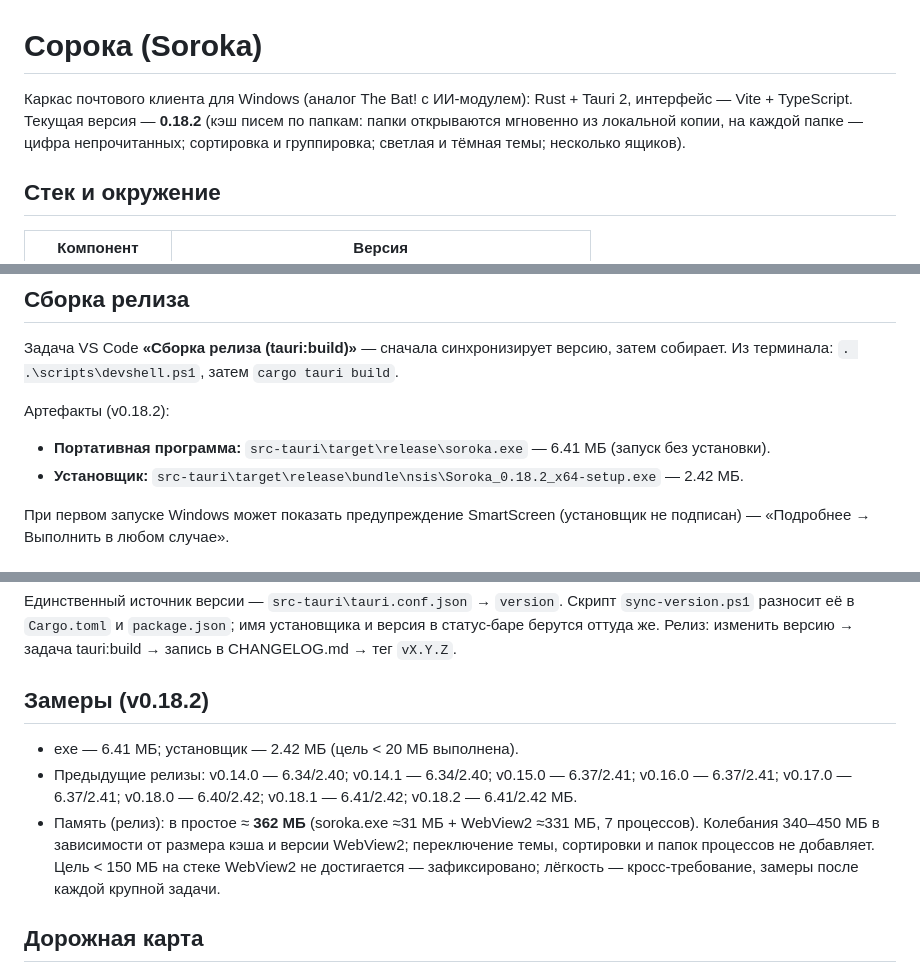
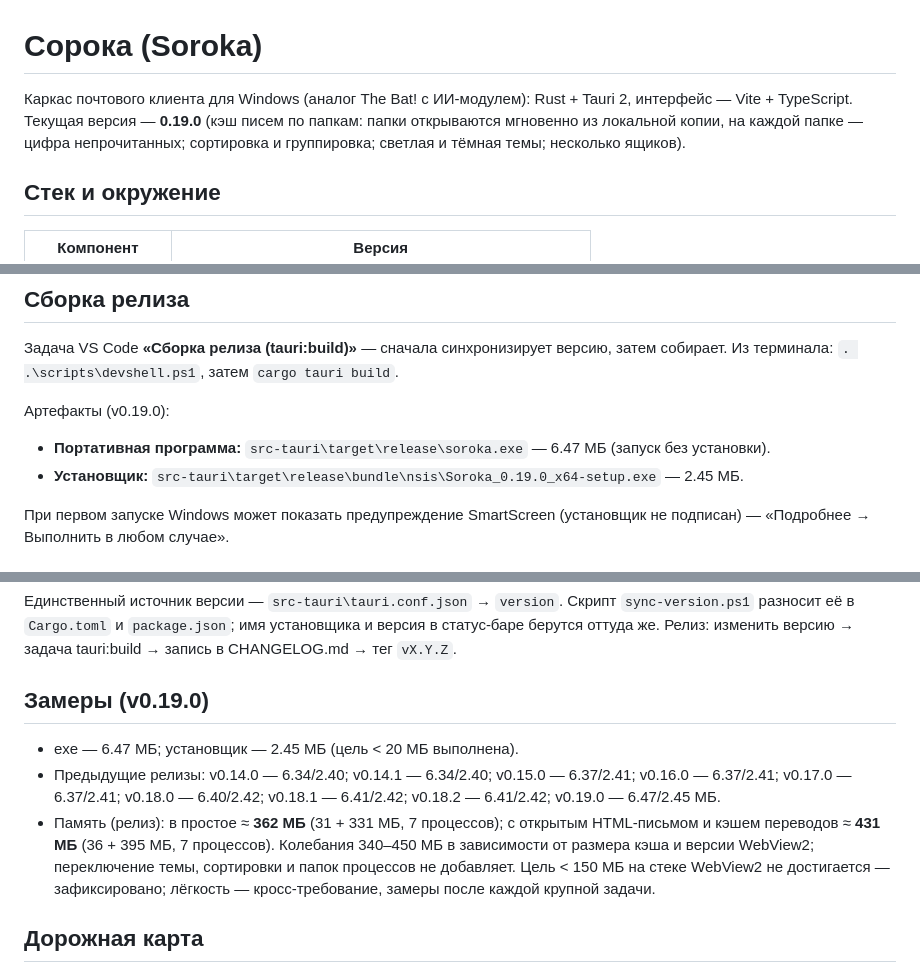
Before and after one commit to reznikov73/Soroka, a Markdown page: README.md, 3 parts joined by grey strips. GitHub-like rendering.

Commit message:
docs: README и отчёт TASK-020 для v0.19.0

```diff
--- a/README.md
+++ b/README.md
@@ -1,6 +1,6 @@
 # Сорока (Soroka)
 
-Каркас почтового клиента для Windows (аналог The Bat! с ИИ-модулем): Rust + Tauri 2, интерфейс — Vite + TypeScript. Текущая версия — **0.18.2** (кэш писем по папкам: папки открываются мгновенно из локальной копии, на каждой папке — цифра непрочитанных; сортировка и группировка; светлая и тёмная темы; несколько ящиков).
+Каркас почтового клиента для Windows (аналог The Bat! с ИИ-модулем): Rust + Tauri 2, интерфейс — Vite + TypeScript. Текущая версия — **0.19.0** (кэш писем по папкам: папки открываются мгновенно из локальной копии, на каждой папке — цифра непрочитанных; сортировка и группировка; светлая и тёмная темы; несколько ящиков).
 
 ## Стек и окружение
 
@@ -46,10 +46,10 @@ cargo tauri dev
 
 Задача VS Code **«Сборка релиза (tauri:build)»** — сначала синхронизирует версию, затем собирает. Из терминала: `. .\scripts\devshell.ps1`, затем `cargo tauri build`.
 
-Артефакты (v0.18.2):
+Артефакты (v0.19.0):
 
-- **Портативная программа:** `src-tauri\target\release\soroka.exe` — 6.41 МБ (запуск без установки).
-- **Установщик:** `src-tauri\target\release\bundle\nsis\Soroka_0.18.2_x64-setup.exe` — 2.42 МБ.
+- **Портативная программа:** `src-tauri\target\release\soroka.exe` — 6.47 МБ (запуск без установки).
+- **Установщик:** `src-tauri\target\release\bundle\nsis\Soroka_0.19.0_x64-setup.exe` — 2.45 МБ.
 
 При первом запуске Windows может показать предупреждение SmartScreen (установщик не подписан) — «Подробнее → Выполнить в любом случае».
 
@@ -64,11 +64,11 @@ cargo tauri dev
 
 Единственный источник версии — `src-tauri\tauri.conf.json` → `version`. Скрипт `sync-version.ps1` разносит её в `Cargo.toml` и `package.json`; имя установщика и версия в статус-баре берутся оттуда же. Релиз: изменить версию → задача tauri:build → запись в CHANGELOG.md → тег `vX.Y.Z`.
 
-## Замеры (v0.18.2)
+## Замеры (v0.19.0)
 
-- exe — 6.41 МБ; установщик — 2.42 МБ (цель < 20 МБ выполнена).
-- Предыдущие релизы: v0.14.0 — 6.34/2.40; v0.14.1 — 6.34/2.40; v0.15.0 — 6.37/2.41; v0.16.0 — 6.37/2.41; v0.17.0 — 6.37/2.41; v0.18.0 — 6.40/2.42; v0.18.1 — 6.41/2.42; v0.18.2 — 6.41/2.42 МБ.
-- Память (релиз): в простое ≈ **362 МБ** (soroka.exe ≈31 МБ + WebView2 ≈331 МБ, 7 процессов). Колебания 340–450 МБ в зависимости от размера кэша и версии WebView2; переключение темы, сортировки и папок процессов не добавляет. Цель < 150 МБ на стеке WebView2 не достигается — зафиксировано; лёгкость — кросс-требование, замеры после каждой крупной задачи.
+- exe — 6.47 МБ; установщик — 2.45 МБ (цель < 20 МБ выполнена).
+- Предыдущие релизы: v0.14.0 — 6.34/2.40; v0.14.1 — 6.34/2.40; v0.15.0 — 6.37/2.41; v0.16.0 — 6.37/2.41; v0.17.0 — 6.37/2.41; v0.18.0 — 6.40/2.42; v0.18.1 — 6.41/2.42; v0.18.2 — 6.41/2.42; v0.19.0 — 6.47/2.45 МБ.
+- Память (релиз): в простое ≈ **362 МБ** (31 + 331 МБ, 7 процессов); с открытым HTML-письмом и кэшем переводов ≈ **431 МБ** (36 + 395 МБ, 7 процессов). Колебания 340–450 МБ в зависимости от размера кэша и версии WebView2; переключение темы, сортировки и папок процессов не добавляет. Цель < 150 МБ на стеке WebView2 не достигается — зафиксировано; лёгкость — кросс-требование, замеры после каждой крупной задачи.
 
 ## Дорожная карта
 
```
Also changed, not shown: other parts of README.md (+2 -1 lines).
